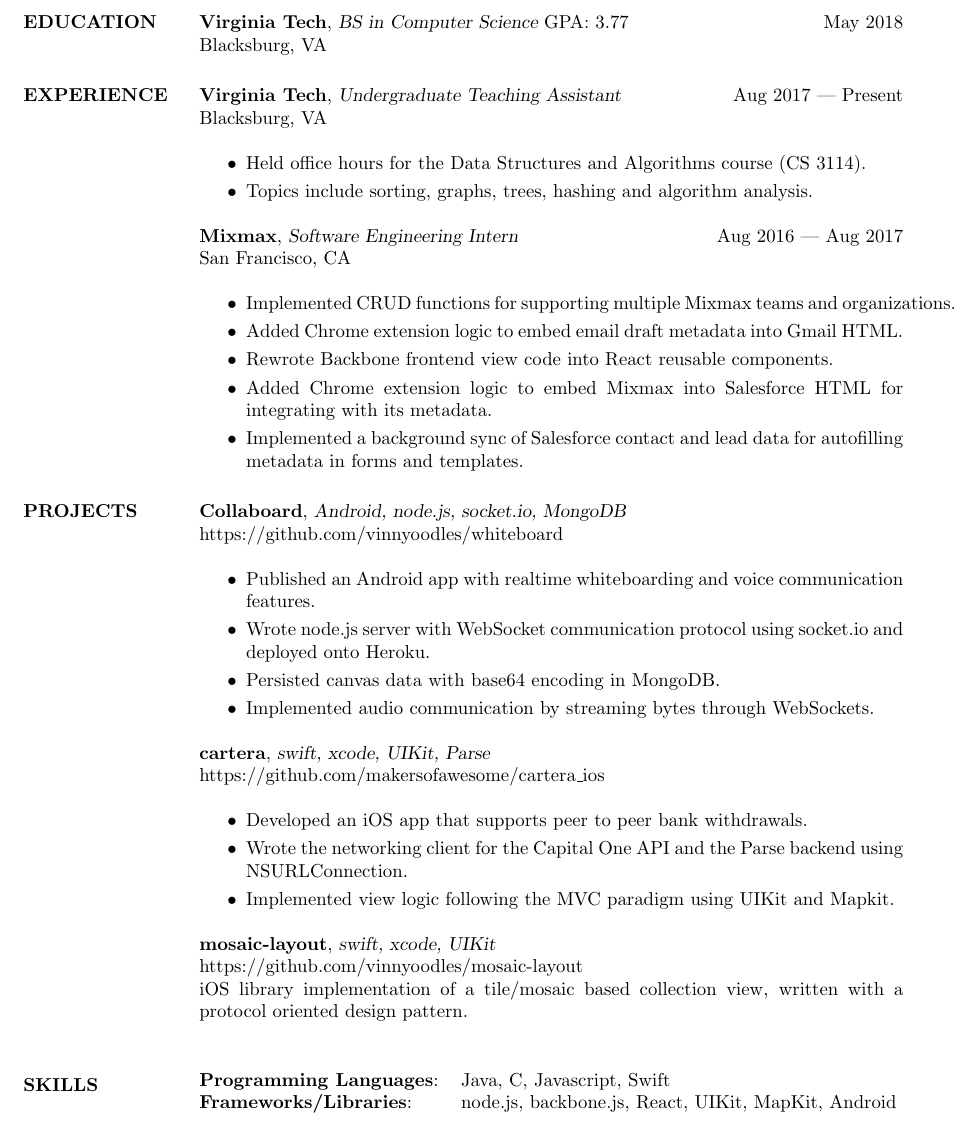
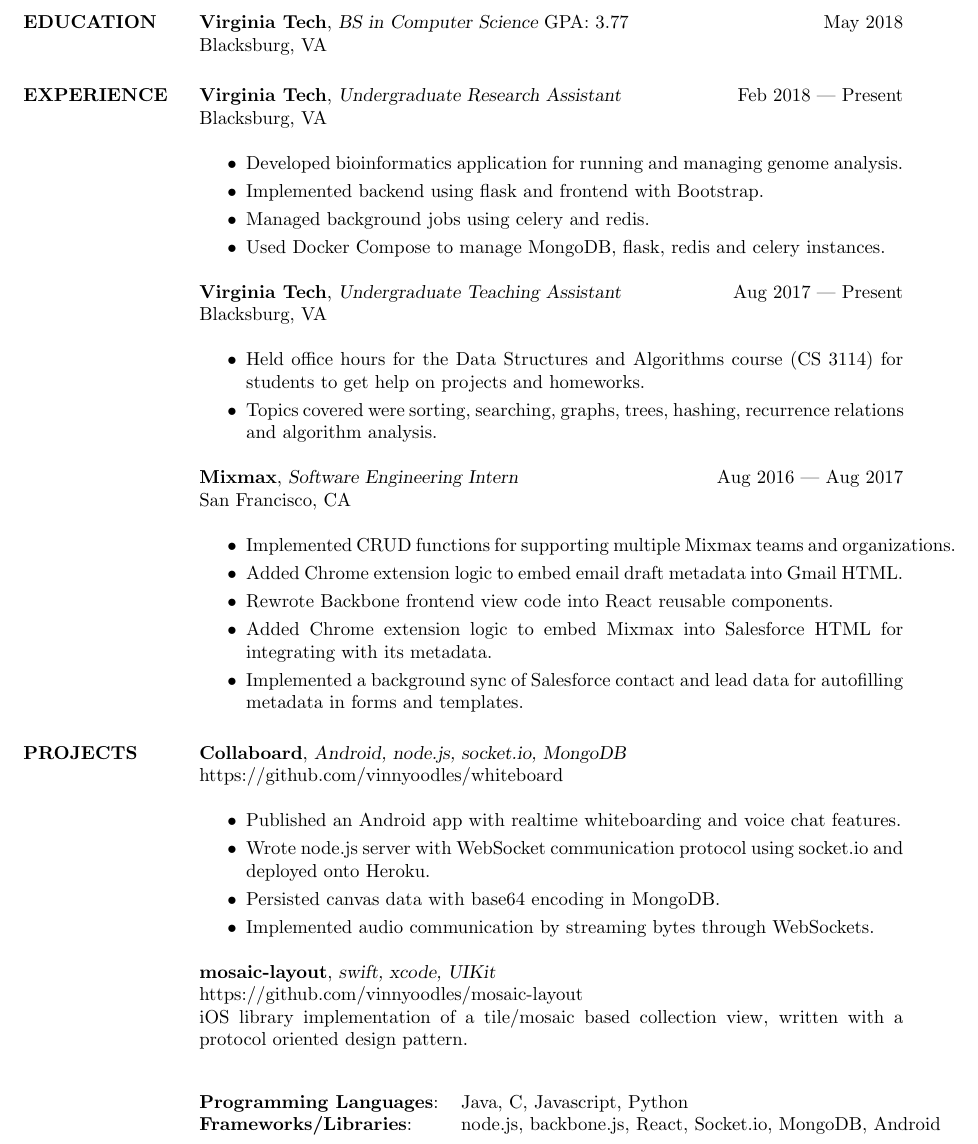
Before and after one commit to vinnyoodles/vinnyoodles.github.io, a LaTeX CV (resume/resume.tex): part of the page, cut so that both start at the same text. Compiled offline with pdfLaTeX.

Commit message:
Update resume

```diff
--- a/resume/resume.tex
+++ b/resume/resume.tex
@@ -1,42 +1,56 @@
 \documentclass[line,margin]{res}
 \usepackage[none]{hyphenat}
 \usepackage{textcomp}
+\usepackage{hyperref}
+
 \begin{document}
 \name{{\LARGE Vincent Le}}
-\address{vincentl@vt.edu | (703) 992-5598 | github.com/vinnyoodles}
+\address{vincentl@vt.edu | (703) 992-5598 | \textbf{\href{https://github.com/vinnyoodles}{github.com/vinnyoodles}}}
 \begin{resume}
 	\vspace{-5mm}
 	\section{EDUCATION}
 		\textbf{Virginia Tech}, {\sl BS in Computer Science} GPA: 3.77\hfill May 2018\\Blacksburg, VA
+
 	\section{EXPERIENCE}
-	\textbf{Virginia Tech}, {\sl Undergraduate Teaching Assistant}\hfill Aug 2017 | Present\\Blacksburg, VA\\\begin{itemize} \itemsep 1pt
-	\item Held office hours for the Data Structures and Algorithms course (CS 3114).
-	\item Topics include sorting, graphs, trees, hashing and algorithm analysis.
+		\textbf{Virginia Tech}, {\sl Undergraduate Research Assistant}\hfill Feb 2018 | Present\\Blacksburg, VA\\
+		\begin{itemize} \itemsep 1pt
+			\item Developed bioinformatics application for running and managing genome analysis.
+			\item Implemented backend using flask and frontend with Bootstrap.
+			\item Managed background jobs using celery and redis.
+			\item Used Docker Compose to manage MongoDB, flask, redis and celery instances.
 		\end{itemize}
-	\textbf{Mixmax}, {\sl Software Engineering Intern}\hfill Aug 2016 | Aug 2017\\San Francisco, CA\\\begin{itemize} \itemsep 1pt
+
+		\textbf{Virginia Tech}, {\sl Undergraduate Teaching Assistant}\hfill Aug 2017 | Present\\Blacksburg, VA\\
+		\begin{itemize} \itemsep 1pt
+		\item Held office hours for the Data Structures and Algorithms course (CS 3114) for students
+			  to get help on projects and homeworks.
+		\item Topics covered were sorting, searching, graphs, trees, hashing, recurrence relations and algorithm analysis.
+		\end{itemize}
+
+		\textbf{Mixmax}, {\sl Software Engineering Intern}\hfill Aug 2016 | Aug 2017\\San Francisco, CA\\
+		\begin{itemize} \itemsep 1pt
 			\item Implemented CRUD functions for supporting multiple Mixmax teams and organizations.
 			\item Added Chrome extension logic to embed email draft metadata into Gmail HTML.
 			\item Rewrote Backbone frontend view code into React reusable components.
 			\item Added Chrome extension logic to embed Mixmax into Salesforce HTML for integrating with its metadata.
 			\item Implemented a background sync of Salesforce contact and lead data for autofilling metadata in forms and templates.
 		\end{itemize}
+
 	\section{PROJECTS}
-    \textbf{Collaboard}, {\sl Android, node.js, socket.io, MongoDB}\\ https://github.com/vinnyoodles/whiteboard\\\begin{itemize} \itemsep 1pt
-	\item Published an Android app with realtime whiteboarding and voice communication features.
+	    \textbf{Collaboard}, {\sl Android, node.js, socket.io, MongoDB}\\ https://github.com/vinnyoodles/whiteboard\\
+	    \begin{itemize} \itemsep 1pt
+			\item Published an Android app with realtime whiteboarding and voice chat features.
 			\item Wrote node.js server with WebSocket communication protocol using socket.io and deployed onto Heroku.
 			\item Persisted canvas data with base64 encoding in MongoDB.
 			\item Implemented audio communication by streaming bytes through WebSockets.
 	    \end{itemize}
-	\textbf{cartera}, {\sl swift, xcode, UIKit, Parse}\\ https://github.com/makersofawesome/cartera\_ios\\\begin{itemize} \itemsep 1pt
-	\item Developed an iOS app that supports peer to peer bank withdrawals.
-	\item Wrote the networking client for the Capital One API and the Parse backend using NSURLConnection.
-	\item Implemented view logic following the MVC paradigm using UIKit and Mapkit.
-	\end{itemize}
-	\textbf{mosaic-layout}, {\sl swift, xcode, UIKit}\\ https://github.com/vinnyoodles/mosaic-layout\\iOS library implementation of a tile/mosaic based collection view, written with a protocol oriented design pattern.\\
-	\section{SKILLS}
+	    \textbf{mosaic-layout}, {\sl swift, xcode, UIKit}\\
+	    https://github.com/vinnyoodles/mosaic-layout\\
+	    iOS library implementation of a tile/mosaic based collection view, written with a protocol oriented design pattern.\\
+
 	\begin{tabular}{@{}ll}
-		\textbf{Programming Languages}: & Java, C, Javascript, Swift   \\
-		\textbf{Frameworks/Libraries}:  & node.js, backbone.js, React, UIKit, MapKit, Android  \\
+		\textbf{Programming Languages}: & Java, C, Javascript, Python   \\
+		\textbf{Frameworks/Libraries}:  & node.js, backbone.js, React, Socket.io, MongoDB, Android \\
 	\end{tabular}
 \end{resume}
 \end{document}
```
Also changed, not shown: images/vincent.pdf. Lines whose indentation alone changed are shown as unchanged.
